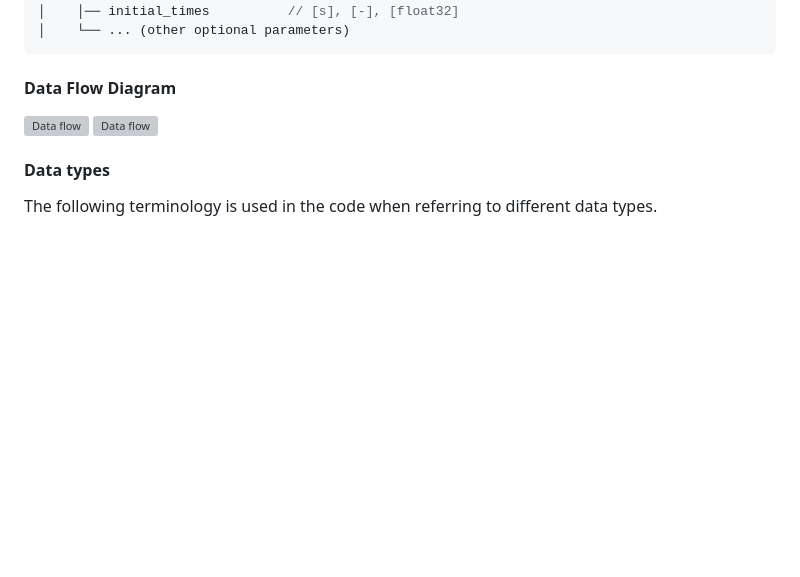
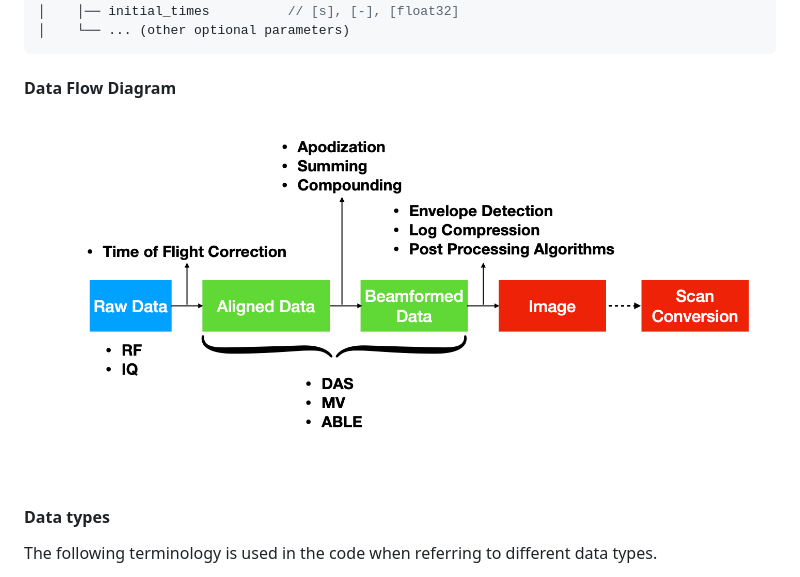
Before and after one commit to tue-bmd/zea, a Markdown page: usbmd/README.md, the part around one of its changes. GitHub-like rendering; pictures changed too: docs/static/diagrams_dataflow.png (added); blank space fills up the shorter version; grey boxes are pictures that could not be loaded.

Commit message:
moved static files

```diff
--- a/usbmd/README.md
+++ b/usbmd/README.md
@@ -139,8 +139,7 @@ data_file.hdf5                  // [unit], [array shape], [type]
 
 #### Data Flow Diagram
 
-![Data flow](../docs/usbmd/diagrams_dataflow.png)
-![Data flow](diagrams_dataflow.png)
+![Data flow](../docs/static/diagrams_dataflow.png)
 
 #### Data types
 
```
Also changed, not shown: other parts of usbmd/README.md (+1 -1 lines), 2 other files.
